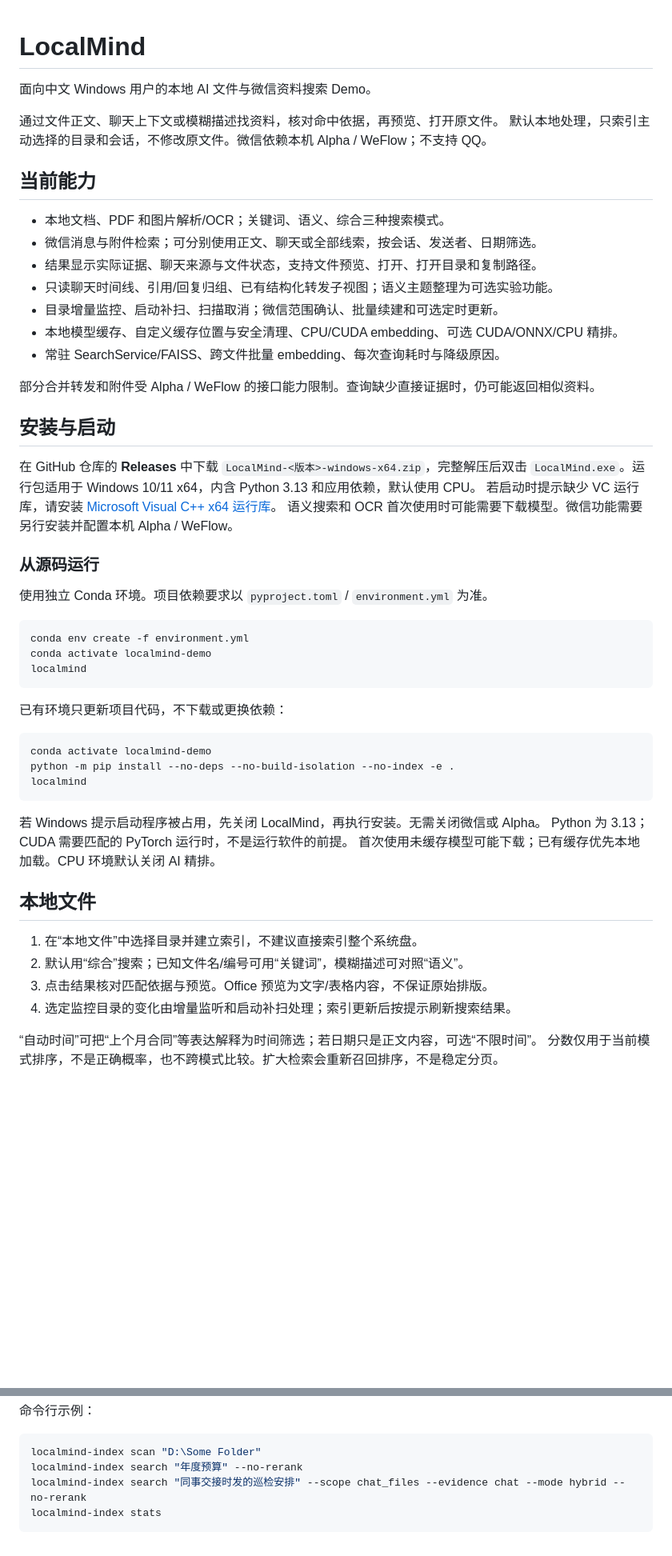
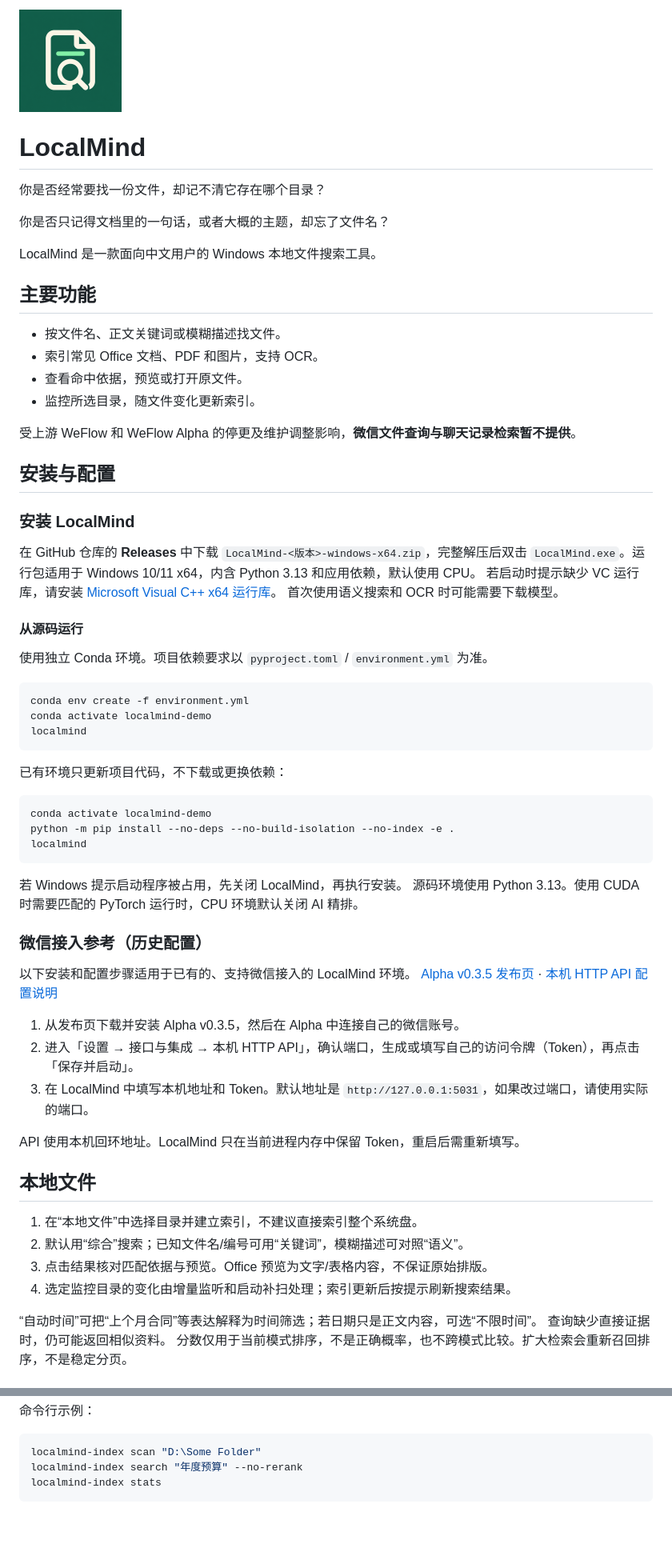
Before and after one commit to CaptainfishA/LocalMind, a Markdown page: README.md, 2 parts joined by grey strips. Shown at 80% size. Drawn GitHub-style; pictures changed too: docs/assets/localmind-logo.png (added); blank space fills up the shorter version.

Commit message:
Add LocalMind branding and update the README

````diff
--- a/README.md
+++ b/README.md
@@ -1,30 +1,32 @@
+<img src="docs/assets/localmind-logo.png" alt="LocalMind 标志" width="128" height="128">
+
 # LocalMind
 
-面向中文 Windows 用户的本地 AI 文件与微信资料搜索 Demo。
+你是否经常要找一份文件，却记不清它存在哪个目录？
 
-通过文件正文、聊天上下文或模糊描述找资料，核对命中依据，再预览、打开原文件。
-默认本地处理，只索引主动选择的目录和会话，不修改原文件。微信依赖本机 Alpha / WeFlow；不支持 QQ。
+你是否只记得文档里的一句话，或者大概的主题，却忘了文件名？
 
-## 当前能力
+LocalMind 是一款面向中文用户的 Windows 本地文件搜索工具。
 
-- 本地文档、PDF 和图片解析/OCR；关键词、语义、综合三种搜索模式。
-- 微信消息与附件检索；可分别使用正文、聊天或全部线索，按会话、发送者、日期筛选。
-- 结果显示实际证据、聊天来源与文件状态，支持文件预览、打开、打开目录和复制路径。
-- 只读聊天时间线、引用/回复归组、已有结构化转发子视图；语义主题整理为可选实验功能。
-- 目录增量监控、启动补扫、扫描取消；微信范围确认、批量续建和可选定时更新。
-- 本地模型缓存、自定义缓存位置与安全清理、CPU/CUDA embedding、可选 CUDA/ONNX/CPU 精排。
-- 常驻 SearchService/FAISS、跨文件批量 embedding、每次查询耗时与降级原因。
+## 主要功能
 
-部分合并转发和附件受 Alpha / WeFlow 的接口能力限制。查询缺少直接证据时，仍可能返回相似资料。
+- 按文件名、正文关键词或模糊描述找文件。
+- 索引常见 Office 文档、PDF 和图片，支持 OCR。
+- 查看命中依据，预览或打开原文件。
+- 监控所选目录，随文件变化更新索引。
 
-## 安装与启动
+受上游 WeFlow 和 WeFlow Alpha 的停更及维护调整影响，**微信文件查询与聊天记录检索暂不提供**。
+
+## 安装与配置
+
+### 安装 LocalMind
 
 在 GitHub 仓库的 **Releases** 中下载 `LocalMind-<版本>-windows-x64.zip`，完整解压后双击
 `LocalMind.exe`。运行包适用于 Windows 10/11 x64，内含 Python 3.13 和应用依赖，默认使用 CPU。
 若启动时提示缺少 VC 运行库，请安装 [Microsoft Visual C++ x64 运行库](https://learn.microsoft.com/en-us/cpp/windows/latest-supported-vc-redist)。
-语义搜索和 OCR 首次使用时可能需要下载模型。微信功能需要另行安装并配置本机 Alpha / WeFlow。
+首次使用语义搜索和 OCR 时可能需要下载模型。
 
-### 从源码运行
+#### 从源码运行
 
 使用独立 Conda 环境。项目依赖要求以 `pyproject.toml` / `environment.yml` 为准。
 
@@ -42,9 +44,19 @@ python -m pip install --no-deps --no-build-isolation --no-index -e .
 localmind
 ```
 
-若 Windows 提示启动程序被占用，先关闭 LocalMind，再执行安装。无需关闭微信或 Alpha。
-Python 为 3.13；CUDA 需要匹配的 PyTorch 运行时，不是运行软件的前提。
-首次使用未缓存模型可能下载；已有缓存优先本地加载。CPU 环境默认关闭 AI 精排。
+若 Windows 提示启动程序被占用，先关闭 LocalMind，再执行安装。
+源码环境使用 Python 3.13。使用 CUDA 时需要匹配的 PyTorch 运行时，CPU 环境默认关闭 AI 精排。
+
+### 微信接入参考（历史配置）
+
+以下安装和配置步骤适用于已有的、支持微信接入的 LocalMind 环境。
+[Alpha v0.3.5 发布页](https://github.com/xunchahaha/alpha-releases/releases/tag/v0.3.5) · [本机 HTTP API 配置说明](https://github.com/xunchahaha/alpha-releases/blob/v0.3.5/docs/api/http-api.md)
+
+1. 从发布页下载并安装 Alpha v0.3.5，然后在 Alpha 中连接自己的微信账号。
+2. 进入「设置 → 接口与集成 → 本机 HTTP API」，确认端口，生成或填写自己的访问令牌（Token），再点击「保存并启动」。
+3. 在 LocalMind 中填写本机地址和 Token。默认地址是 `http://127.0.0.1:5031`，如果改过端口，请使用实际的端口。
+
+API 使用本机回环地址。LocalMind 只在当前进程内存中保留 Token，重启后需重新填写。
 
 ## 本地文件
 
@@ -54,4 +66,5 @@ Python 为 3.13；CUDA 需要匹配的 PyTorch 运行时，不是运行软件的
 4. 选定监控目录的变化由增量监听和启动补扫处理；索引更新后按提示刷新搜索结果。
 
 “自动时间”可把“上个月合同”等表达解释为时间筛选；若日期只是正文内容，可选“不限时间”。
+查询缺少直接证据时，仍可能返回相似资料。
 分数仅用于当前模式排序，不是正确概率，也不跨模式比较。扩大检索会重新召回排序，不是稳定分页。
@@ -110,6 +98,5 @@ python benchmarks/preview_desktop.py --interactive
 ```powershell
 localmind-index scan "D:\Some Folder"
 localmind-index search "年度预算" --no-rerank
-localmind-index search "同事交接时发的巡检安排" --scope chat_files --evidence chat --mode hybrid --no-rerank
 localmind-index stats
 ```
````
Also changed, not shown: other parts of README.md (+5 -30 lines), docs/assets/localmind-social-preview.png (added), 2 other files.
